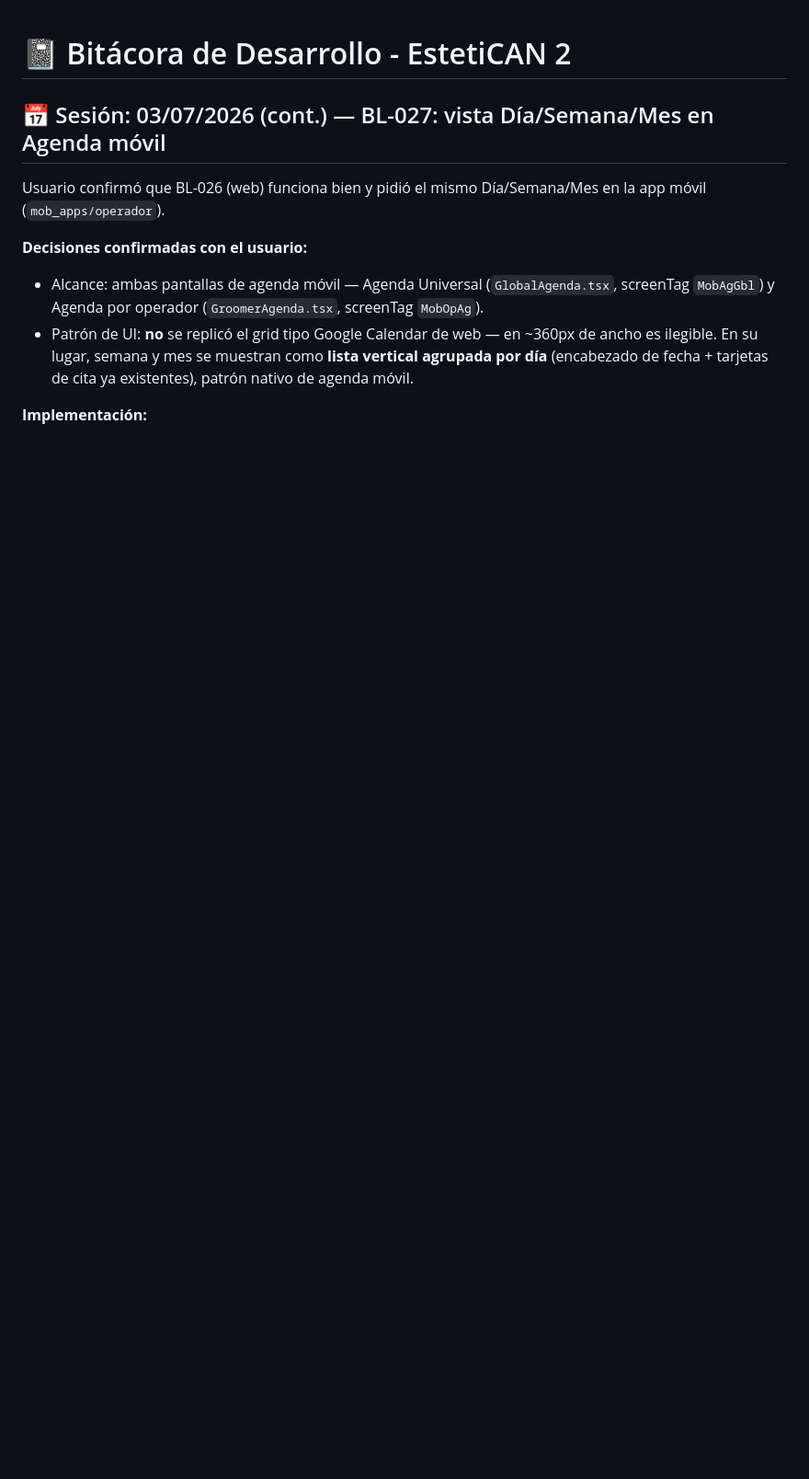
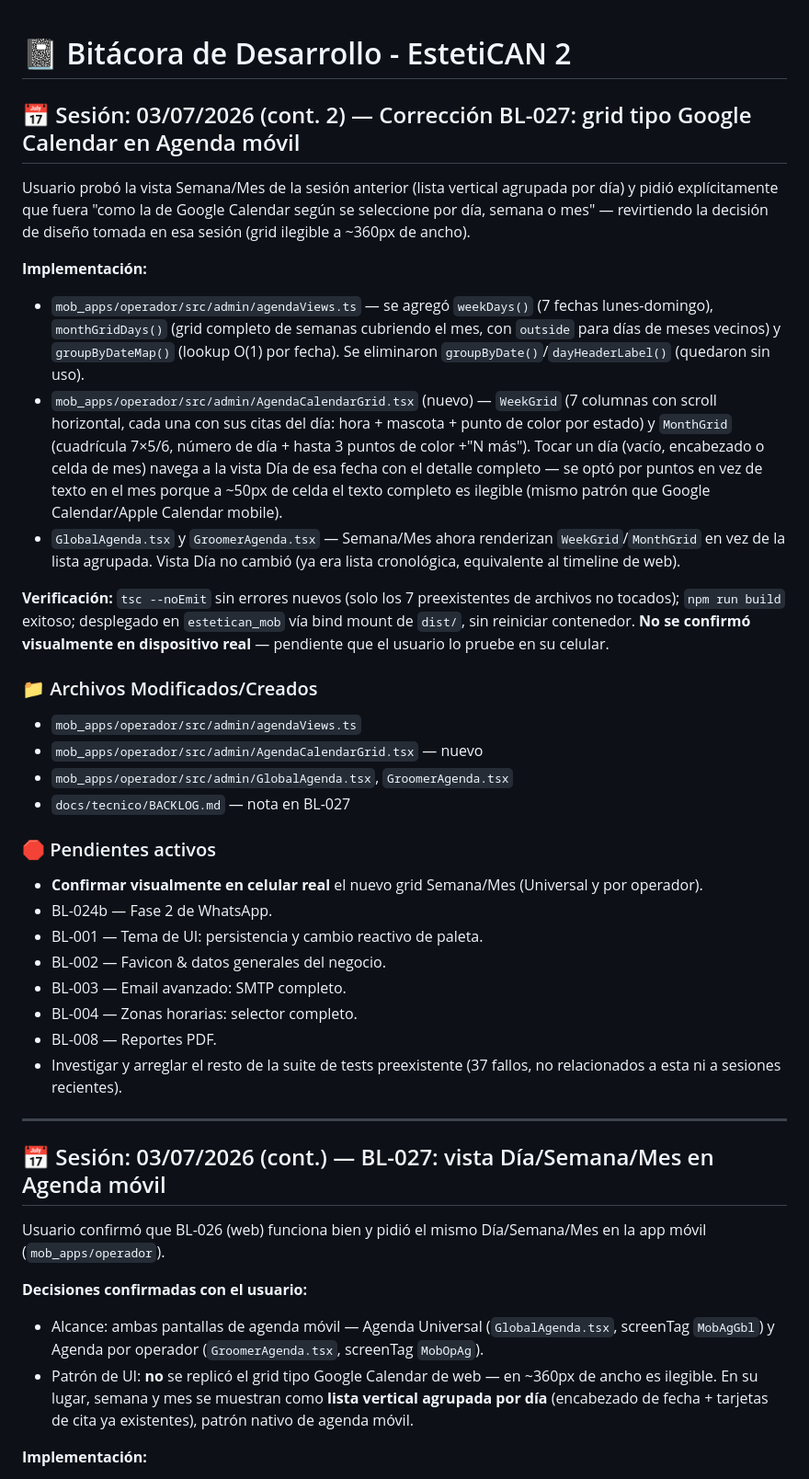
Before and after one commit to xqtor4u/estetican-backups, a Markdown page: BITACORA.md, the part around the change. Shown at 92% size. Rendered like a GitHub page; blank space fills up the shorter version.

Commit message:
docs: cierre de sesión — corrección BL-027 (grid Google Calendar móvil)
Co-Authored-By: Claude Sonnet 5 <noreply@anthropic.com>
Claude-Session: https://claude.ai/code/session_011v3PseXPFGrLNtWdwbM9Zm

```diff
--- a/BITACORA.md
+++ b/BITACORA.md
@@ -1,4 +1,33 @@
 # 📓 Bitácora de Desarrollo - EstetiCAN 2
+
+## 📅 Sesión: 03/07/2026 (cont. 2) — Corrección BL-027: grid tipo Google Calendar en Agenda móvil
+
+Usuario probó la vista Semana/Mes de la sesión anterior (lista vertical agrupada por día) y pidió explícitamente que fuera "como la de Google Calendar según se seleccione por día, semana o mes" — revirtiendo la decisión de diseño tomada en esa sesión (grid ilegible a ~360px de ancho).
+
+**Implementación:**
+- `mob_apps/operador/src/admin/agendaViews.ts` — se agregó `weekDays()` (7 fechas lunes-domingo), `monthGridDays()` (grid completo de semanas cubriendo el mes, con `outside` para días de meses vecinos) y `groupByDateMap()` (lookup O(1) por fecha). Se eliminaron `groupByDate()`/`dayHeaderLabel()` (quedaron sin uso).
+- `mob_apps/operador/src/admin/AgendaCalendarGrid.tsx` (nuevo) — `WeekGrid` (7 columnas con scroll horizontal, cada una con sus citas del día: hora + mascota + punto de color por estado) y `MonthGrid` (cuadrícula 7×5/6, número de día + hasta 3 puntos de color +"N más"). Tocar un día (vacío, encabezado o celda de mes) navega a la vista Día de esa fecha con el detalle completo — se optó por puntos en vez de texto en el mes porque a ~50px de celda el texto completo es ilegible (mismo patrón que Google Calendar/Apple Calendar mobile).
+- `GlobalAgenda.tsx` y `GroomerAgenda.tsx` — Semana/Mes ahora renderizan `WeekGrid`/`MonthGrid` en vez de la lista agrupada. Vista Día no cambió (ya era lista cronológica, equivalente al timeline de web).
+
+**Verificación:** `tsc --noEmit` sin errores nuevos (solo los 7 preexistentes de archivos no tocados); `npm run build` exitoso; desplegado en `estetican_mob` vía bind mount de `dist/`, sin reiniciar contenedor. **No se confirmó visualmente en dispositivo real** — pendiente que el usuario lo pruebe en su celular.
+
+### 📁 Archivos Modificados/Creados
+- `mob_apps/operador/src/admin/agendaViews.ts`
+- `mob_apps/operador/src/admin/AgendaCalendarGrid.tsx` — nuevo
+- `mob_apps/operador/src/admin/GlobalAgenda.tsx`, `GroomerAgenda.tsx`
+- `docs/tecnico/BACKLOG.md` — nota en BL-027
+
+### 🛑 Pendientes activos
+- **Confirmar visualmente en celular real** el nuevo grid Semana/Mes (Universal y por operador).
+- BL-024b — Fase 2 de WhatsApp.
+- BL-001 — Tema de UI: persistencia y cambio reactivo de paleta.
+- BL-002 — Favicon & datos generales del negocio.
+- BL-003 — Email avanzado: SMTP completo.
+- BL-004 — Zonas horarias: selector completo.
+- BL-008 — Reportes PDF.
+- Investigar y arreglar el resto de la suite de tests preexistente (37 fallos, no relacionados a esta ni a sesiones recientes).
+
+---
 
 ## 📅 Sesión: 03/07/2026 (cont.) — BL-027: vista Día/Semana/Mes en Agenda móvil
 
```
Also changed, not shown: docs/tecnico/BACKLOG.md (+1 -1 lines).
